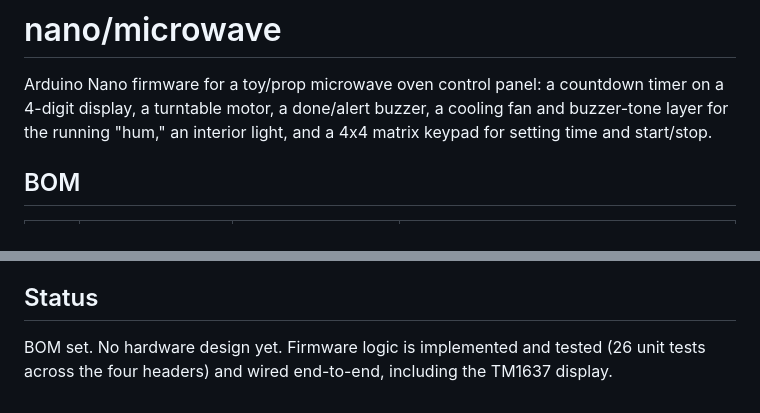
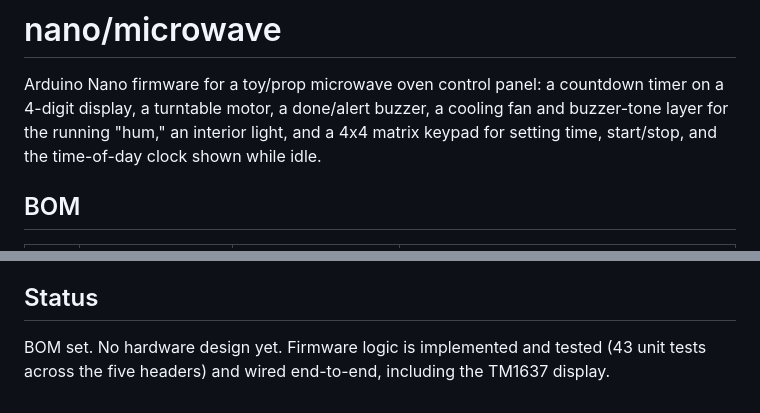
Before and after one commit to Tektronica/embedded, a Markdown page: nano/microwave/README.md, 2 parts joined by grey strips. Rendered like a GitHub page.

```diff
--- a/nano/microwave/README.md
+++ b/nano/microwave/README.md
@@ -2,7 +2,8 @@
 
 Arduino Nano firmware for a toy/prop microwave oven control panel: a countdown timer on a 4-digit
 display, a turntable motor, a done/alert buzzer, a cooling fan and buzzer-tone layer for the
-running "hum," an interior light, and a 4x4 matrix keypad for setting time and start/stop.
+running "hum," an interior light, and a 4x4 matrix keypad for setting time, start/stop, and the
+time-of-day clock shown while idle.
 
 ## BOM
 
@@ -43,5 +67,5 @@ drive the state machine and watch the countdown on the display.
 
 ## Status
 
-BOM set. No hardware design yet. Firmware logic is implemented and tested (26 unit tests across
-the four headers) and wired end-to-end, including the TM1637 display.
+BOM set. No hardware design yet. Firmware logic is implemented and tested (43 unit tests across
+the five headers) and wired end-to-end, including the TM1637 display.
```
Also changed, not shown: other parts of nano/microwave/README.md (+25 -2 lines).
